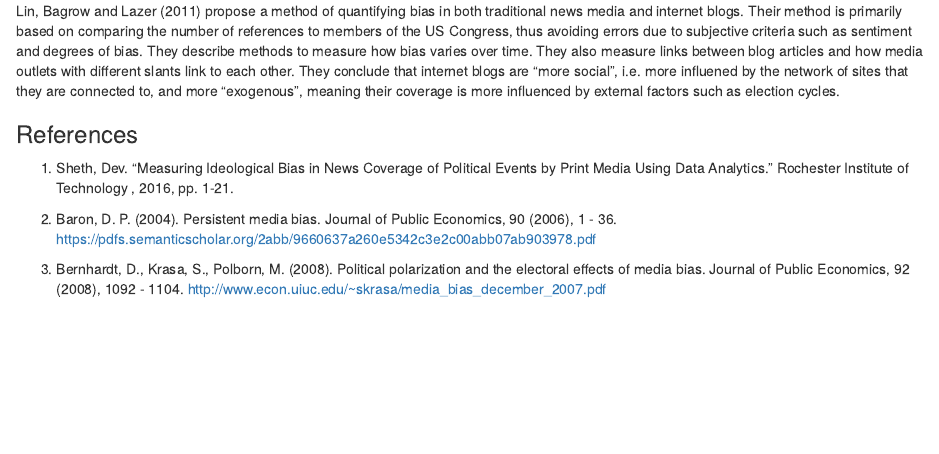
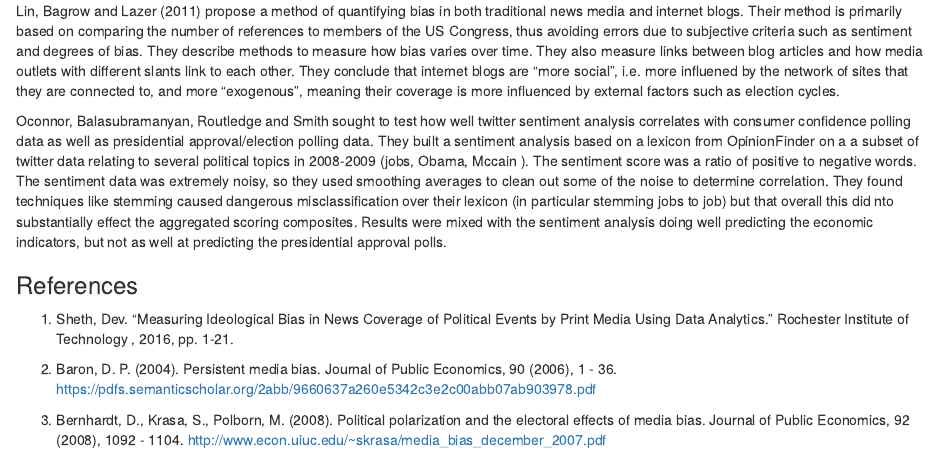
Before and after one commit to mburke65/Data_698_Final, an R Markdown document (Literature_Review/LiteratureReview_vks.Rmd): the page in a window 1100 px wide, from 790 px down. Rendered offline with R 4.5, knitr and Pandoc, with nearby package versions.

Commit message:
added twitter analysis writeup

```diff
--- a/Literature_Review/LiteratureReview_vks.Rmd
+++ b/Literature_Review/LiteratureReview_vks.Rmd
@@ -19,6 +19,8 @@ Baum and Groeling (2008) suggest that the advent of internet media removed the p
 Gentzkow and Shapiro (2014) examine the accuracy and trust in media. They explain how that different media outlets select, discuss and present facts in ways that tend to systematically favor one side of the political spectrum. These biases can be a result of a multitude of different media components. Supply-side bias persists when media management or labor are willing to sacrifice profits for political gain. Demand-side bias persists when consumers perceive biased media to be more informative or more enjoyable. Like Baum and Groeling, Gentzkow and Shapiro believe these differences can have large effects on voter behavior, public perception and political outcomes. However, it is very difficult to determine the measured impact of these biases.
 
 Lin, Bagrow and Lazer (2011) propose a method of quantifying bias in both traditional news media and internet blogs. Their method is primarily based on comparing the number of references to members of the US Congress, thus avoiding errors due to subjective criteria such as sentiment and degrees of bias. They describe methods to measure how bias varies over time. They also measure links between blog articles and how media outlets with different slants link to each other. They conclude that internet blogs are "more social", i.e. more influened by the network of sites that they are connected to, and more "exogenous", meaning their coverage is more influenced by external factors such as election cycles.
+
+Oconnor, Balasubramanyan, Routledge and Smith sought to test how well twitter sentiment analysis correlates with consumer confidence polling data as well as presidential approval/election polling data.  They built a sentiment analysis based on a lexicon from OpinionFinder on a a subset of twitter data relating to several political topics in 2008-2009 (jobs, Obama, Mccain ).  The sentiment score was a ratio of positive to negative words.  The sentiment data was extremely noisy, so they used smoothing averages to clean out some of the noise to determine correlation.  They found techniques like stemming caused dangerous misclassification over their lexicon (in particular stemming jobs to job) but that overall this did nto substantially effect the aggregated scoring composites.  Results were mixed with the sentiment analysis doing well predicting the economic indicators, but not as well at predicting the presidential approval polls.
 
 ### References
 
```
